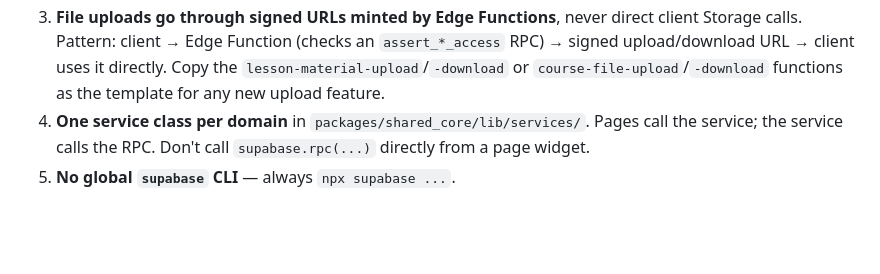
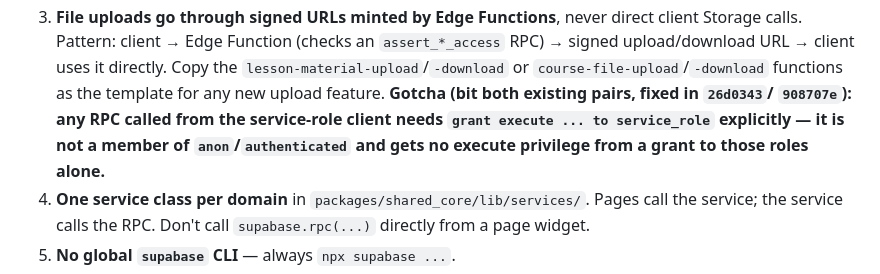
Before and after one commit to pakasit14-Sayfa/aiot-school-lab, a Markdown page: CLAUDE.md, the part around the change. Drawn GitHub-style; blank space fills up the shorter version.

```diff
--- a/CLAUDE.md
+++ b/CLAUDE.md
@@ -31,7 +31,11 @@ codebase itself.
    `assert_*_access` RPC) → signed upload/download URL → client uses it
    directly. Copy the `lesson-material-upload`/`-download` or
    `course-file-upload`/`-download` functions as the template for any new
-   upload feature.
+   upload feature. **Gotcha (bit both existing pairs, fixed in `26d0343`/
+   `908707e`): any RPC called from the service-role client needs
+   `grant execute ... to service_role` explicitly — it is not a member of
+   `anon`/`authenticated` and gets no execute privilege from a grant to
+   those roles alone.**
 4. **One service class per domain** in `packages/shared_core/lib/services/`.
    Pages call the service; the service calls the RPC. Don't call
    `supabase.rpc(...)` directly from a page widget.
```
Also changed, not shown: docs/handoff/HANDOFF.md (+32 -12 lines).
